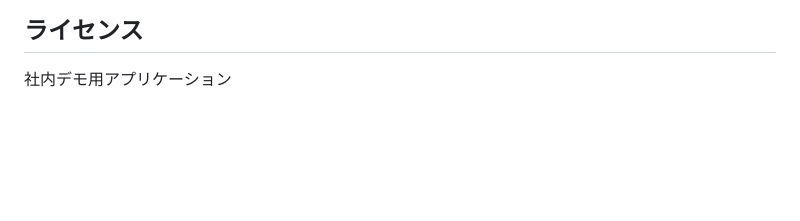
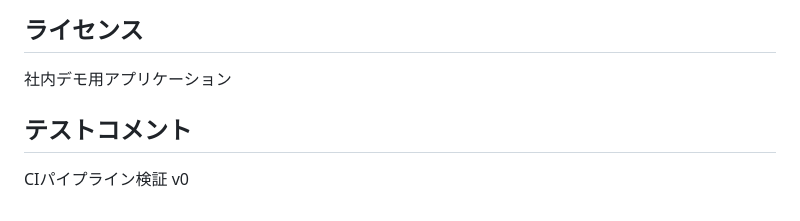
Before and after one commit to kmotojim/smart-mobility-dashboard-c, a Markdown page: README.md, the part around the change. GitHub-like rendering; blank space fills up the shorter version.

Commit message:
Add Test Comment
Trigger CI pipeline via webhook test

```diff
--- a/README.md
+++ b/README.md
@@ -97,3 +97,7 @@ curl -X POST http://localhost:8080/api/vehicle/seatbelt/true
 ## ライセンス
 
 社内デモ用アプリケーション
+
+## テストコメント
+
+CIパイプライン検証 v0
```
